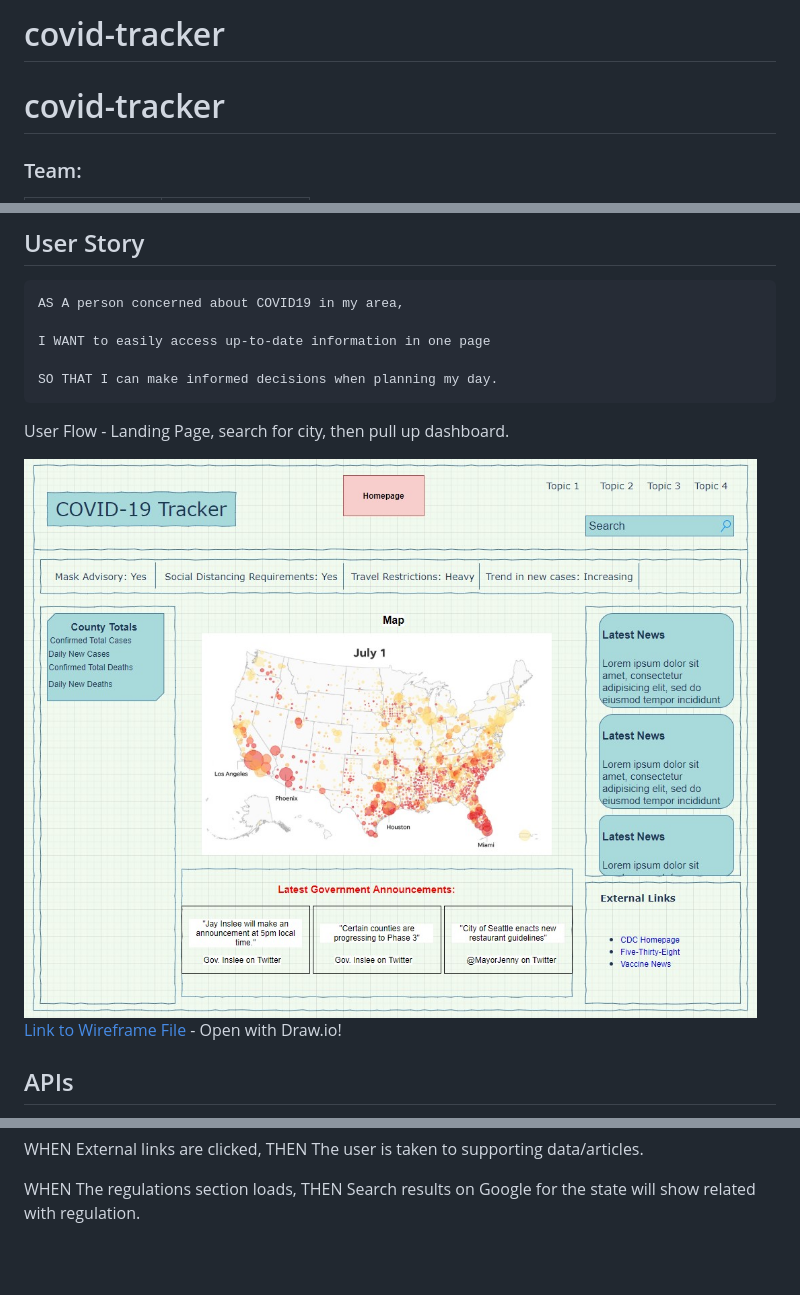
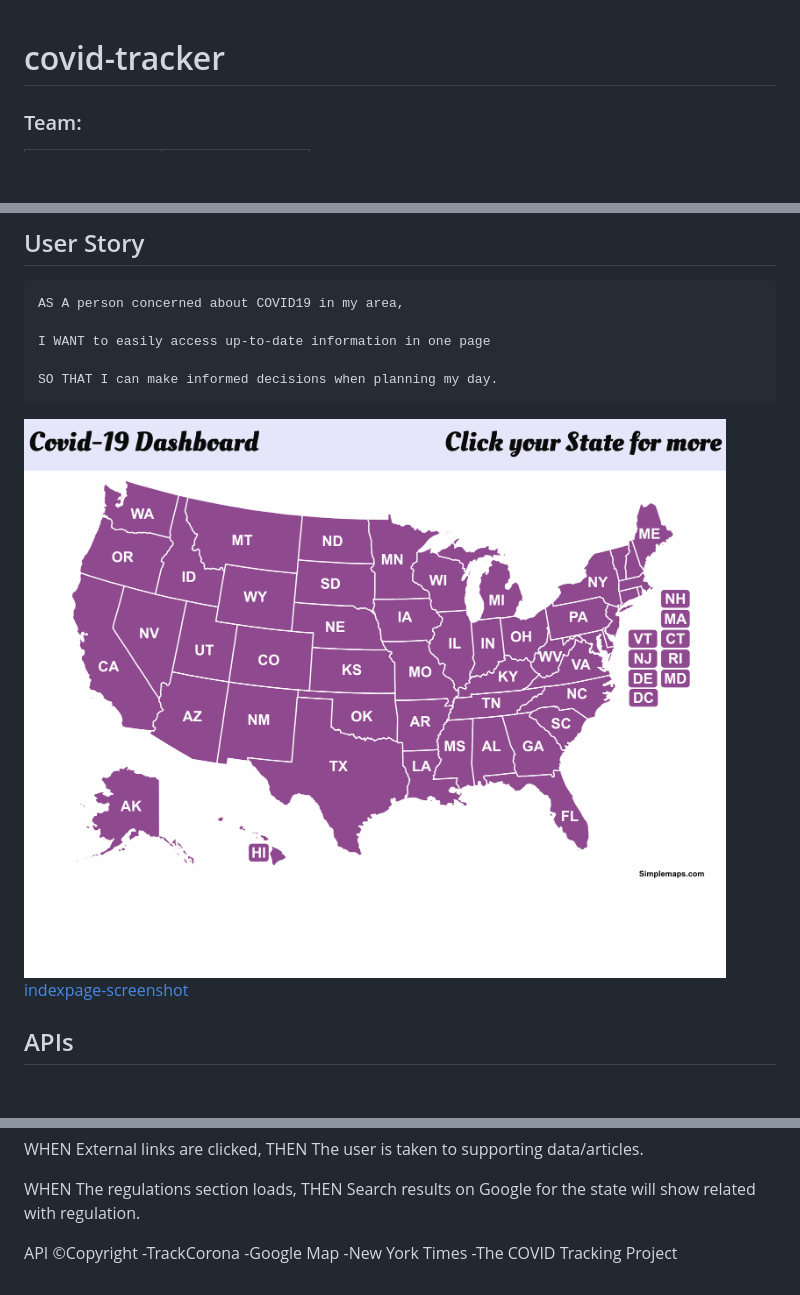
Before and after one commit to ShepLT1/covid-tracker, a Markdown page: README.md, 3 parts joined by grey strips. Drawn GitHub-style; pictures changed too: Assets/Images/index.png (added); blank space fills up the shorter version.

````diff
--- a/README.md
+++ b/README.md
@@ -1,5 +1,3 @@
-# covid-tracker
-
 # covid-tracker
 
 ### Team:
@@ -24,13 +22,8 @@ I WANT to easily access up-to-date information in one page
 
 SO THAT I can make informed decisions when planning my day.
 ```
-
-
-
-User Flow - Landing Page, search for city, then pull up dashboard.
-
-![dashboard-screenshot](https://github.com/ShepLT1/covid-tracker/blob/master/Assets/Images/dashboard-screenshot.jpg)
-[Link to Wireframe File](https://drive.google.com/file/d/1cg9Mt5OtGMO443ljs54syF3Wgxa8wAZp/view?usp=sharing) - Open with Draw.io!
+![indexpage-screenshot](https://github.com/ShepLT1/covid-tracker/blob/master/Assets/Images/index.png)
+[indexpage-screenshot](https://github.com/ShepLT1/covid-tracker/blob/master/Assets/Images/dashboard.png)
 
 ## APIs
 
@@ -67,3 +60,9 @@ THEN The user is taken to supporting data/articles.
 
 WHEN The regulations section loads,
 THEN Search results on Google for the state will show related with regulation.
+
+API ©Copyright
+-TrackCorona
+-Google Map
+-New York Times
+-The COVID Tracking Project
````
Also changed, not shown: 3 other files.
